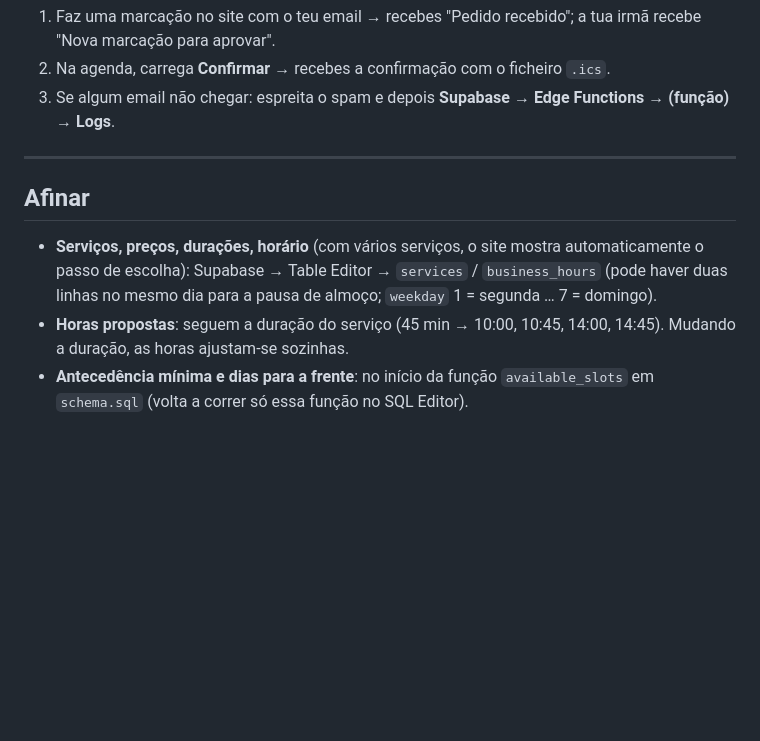
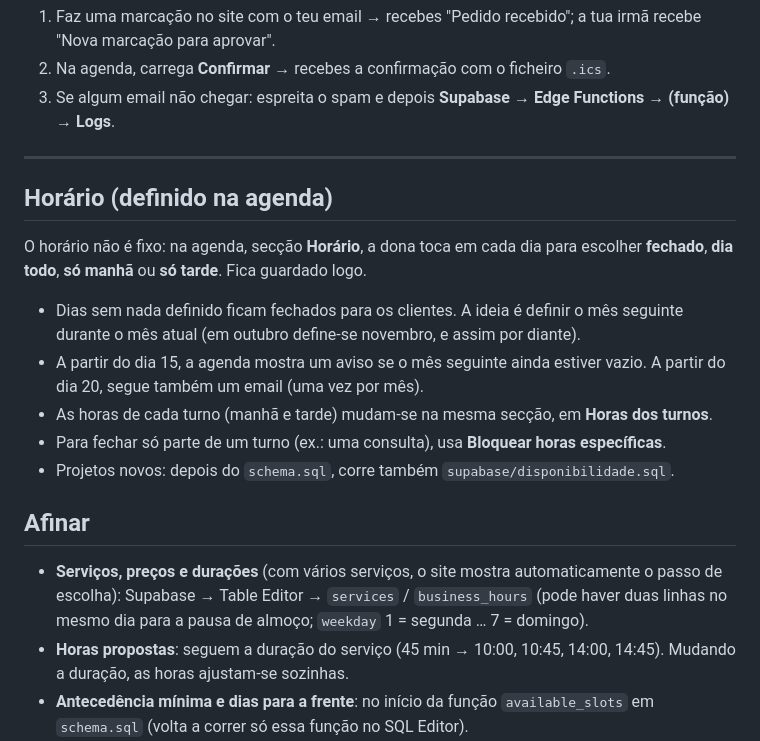
Before and after one commit to vazbarber/vazbarber.github.io, a Markdown page: README.md, the part around the change. Drawn GitHub-style; blank space fills up the shorter version.

Commit message:
README: explicar o horário flexível
Co-Authored-By: Claude Opus 5.5 <noreply@anthropic.com>
Claude-Session: https://claude.ai/code/session_01A51cnd1AYDFyDXH8oJdtwM

```diff
--- a/README.md
+++ b/README.md
@@ -96,9 +96,19 @@ O plano gratuito pausa projetos após **7 dias sem atividade**. Os lembretes de
 
 ---
 
+## Horário (definido na agenda)
+
+O horário não é fixo: na agenda, secção **Horário**, a dona toca em cada dia para escolher **fechado**, **dia todo**, **só manhã** ou **só tarde**. Fica guardado logo.
+
+- Dias sem nada definido ficam fechados para os clientes. A ideia é definir o mês seguinte durante o mês atual (em outubro define-se novembro, e assim por diante).
+- A partir do dia 15, a agenda mostra um aviso se o mês seguinte ainda estiver vazio. A partir do dia 20, segue também um email (uma vez por mês).
+- As horas de cada turno (manhã e tarde) mudam-se na mesma secção, em **Horas dos turnos**.
+- Para fechar só parte de um turno (ex.: uma consulta), usa **Bloquear horas específicas**.
+- Projetos novos: depois do `schema.sql`, corre também `supabase/disponibilidade.sql`.
+
 ## Afinar
 
-- **Serviços, preços, durações, horário** (com vários serviços, o site mostra automaticamente o passo de escolha): Supabase → Table Editor → `services` / `business_hours` (pode haver duas linhas no mesmo dia para a pausa de almoço; `weekday` 1 = segunda … 7 = domingo).
+- **Serviços, preços e durações** (com vários serviços, o site mostra automaticamente o passo de escolha): Supabase → Table Editor → `services` / `business_hours` (pode haver duas linhas no mesmo dia para a pausa de almoço; `weekday` 1 = segunda … 7 = domingo).
 - **Horas propostas**: seguem a duração do serviço (45 min → 10:00, 10:45, 14:00, 14:45). Mudando a duração, as horas ajustam-se sozinhas.
 - **Antecedência mínima e dias para a frente**: no início da função `available_slots` em `schema.sql` (volta a correr só essa função no SQL Editor).
 - **Cores**: variáveis no topo de `assets/style.css` (tiradas do logo).
```
